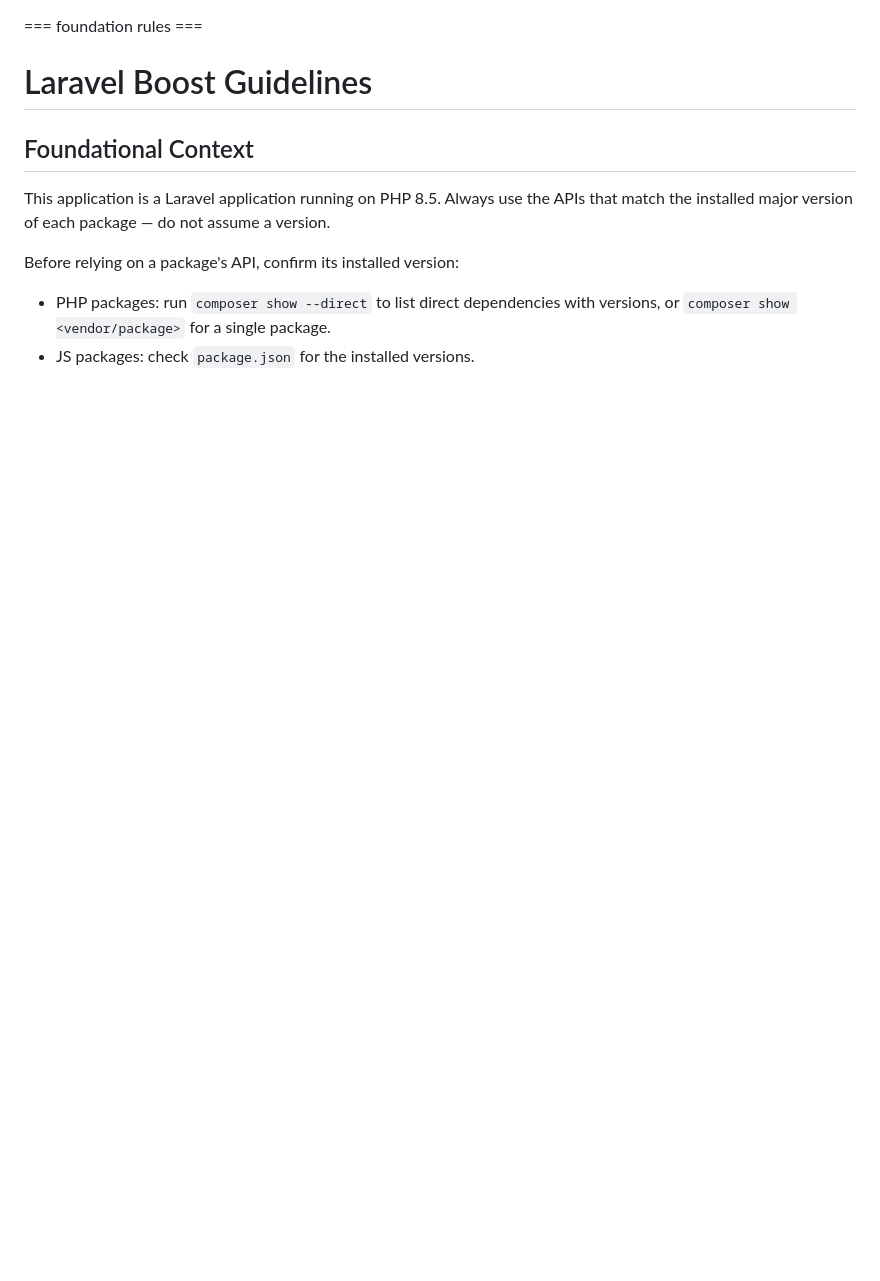
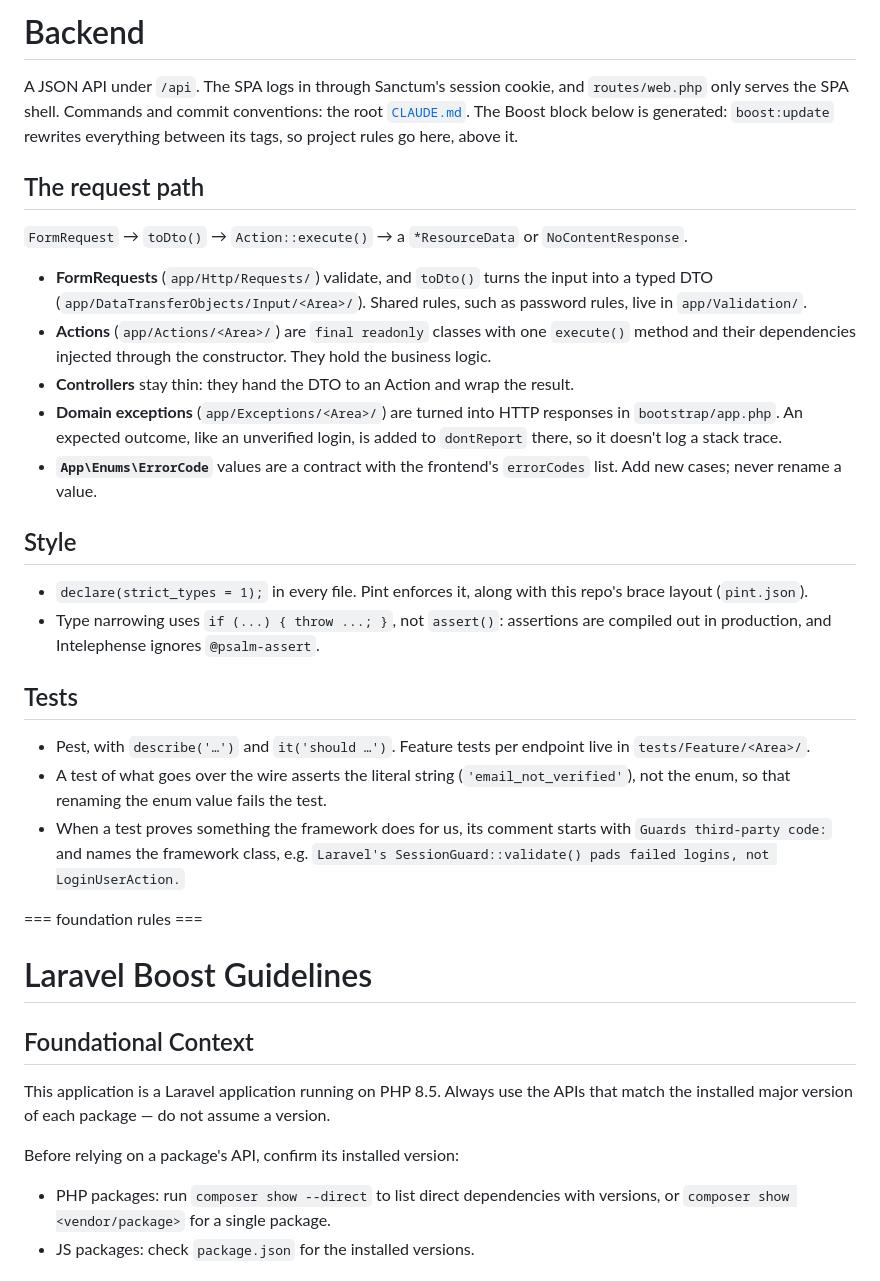
Before and after one commit to racoonamatatas/invoicer, a Markdown page: backend/CLAUDE.md, the part around the change. Drawn GitHub-style; blank space fills up the shorter version.

Commit message:
docs(backend): add project conventions above the Boost guidelines
Co-Authored-By: Claude Opus 5.5 (1M context) <noreply@anthropic.com>

```diff
--- a/backend/CLAUDE.md
+++ b/backend/CLAUDE.md
@@ -1,3 +1,29 @@
+# Backend
+
+A JSON API under `/api`. The SPA logs in through Sanctum's session cookie, and `routes/web.php` only serves the SPA shell.
+Commands and commit conventions: the root [`CLAUDE.md`](../CLAUDE.md). The Boost block below is generated: `boost:update` rewrites everything between its tags, so project rules go here, above it.
+
+## The request path
+
+`FormRequest` → `toDto()` → `Action::execute()` → a `*ResourceData` or `NoContentResponse`.
+
+- **FormRequests** (`app/Http/Requests/`) validate, and `toDto()` turns the input into a typed DTO (`app/DataTransferObjects/Input/<Area>/`). Shared rules, such as password rules, live in `app/Validation/`.
+- **Actions** (`app/Actions/<Area>/`) are `final readonly` classes with one `execute()` method and their dependencies injected through the constructor. They hold the business logic.
+- **Controllers** stay thin: they hand the DTO to an Action and wrap the result.
+- **Domain exceptions** (`app/Exceptions/<Area>/`) are turned into HTTP responses in `bootstrap/app.php`. An expected outcome, like an unverified login, is added to `dontReport` there, so it doesn't log a stack trace.
+- **`App\Enums\ErrorCode`** values are a contract with the frontend's `errorCodes` list. Add new cases; never rename a value.
+
+## Style
+
+- `declare(strict_types = 1);` in every file. Pint enforces it, along with this repo's brace layout (`pint.json`).
+- Type narrowing uses `if (...) { throw ...; }`, not `assert()`: assertions are compiled out in production, and Intelephense ignores `@psalm-assert`.
+
+## Tests
+
+- Pest, with `describe('…')` and `it('should …')`. Feature tests per endpoint live in `tests/Feature/<Area>/`.
+- A test of what goes over the wire asserts the literal string (`'email_not_verified'`), not the enum, so that renaming the enum value fails the test.
+- When a test proves something the framework does for us, its comment starts with `Guards third-party code:` and names the framework class, e.g. `Laravel's SessionGuard::validate() pads failed logins, not LoginUserAction.`
+
 <laravel-boost-guidelines>
 === foundation rules ===
 
```
